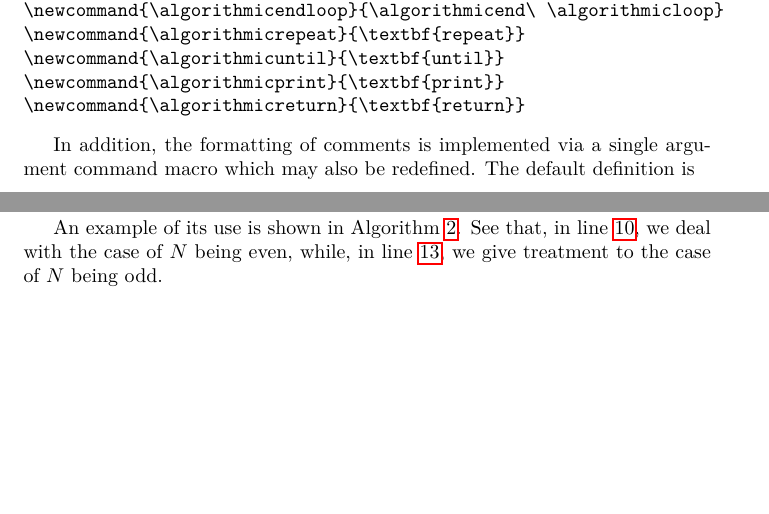
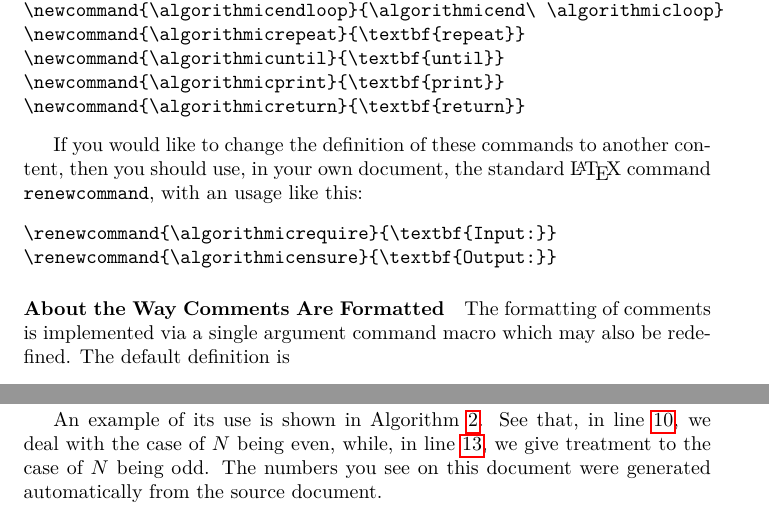
Before and after one commit to rbrito/algorithms, a LaTeX document (algorithms.tex): two parts of pages 11 and 13 of 14, joined at a grey line, cut so that both start at the same text, the shorter picture padded with empty space. Compiled offline with pdfLaTeX; the source files are stored in an older character set and shown here as Unicode.

Commit message:
Updates to the manual.

```diff
--- a/algorithms.tex
+++ b/algorithms.tex
@@ -552,9 +551,18 @@ The default definitions of these macros are:
 \newcommand{\algorithmicreturn}{\textbf{return}}
 \end{verbatim}
 
-In addition, the formatting of comments is implemented via a single
-argument command macro which may also be redefined.
-The default definition is
+If you would like to change the definition of these commands to another
+content, then you should use, in your own document, the standard \LaTeX{}
+command \keyword{renewcommand}, with an usage like this:
+\begin{verbatim}
+\renewcommand{\algorithmicrequire}{\textbf{Input:}}
+\renewcommand{\algorithmicensure}{\textbf{Output:}}
+\end{verbatim}
+
+\paragraph{About the Way Comments Are Formatted}
+
+The formatting of comments is implemented via a single argument command
+macro which may also be redefined.  The default definition is
 \begin{verbatim}
 \newcommand{\algorithmiccomment}[1]{\{#1\}}
 \end{verbatim}
@@ -723,6 +730,7 @@ An example of its use is shown in Algorithm~\ref{alg2}.
 \end{algorithm}
 See that, in line~\ref{alg:n-is-even}, we deal with the case of $N$ being
 even, while, in line~\ref{alg:n-is-odd}, we give treatment to the case of
-$N$ being odd.
+$N$ being odd. The numbers you see on this document were generated
+automatically from the source document.
 
 \end{document}
```
Also changed, not shown: algorithms.tex (12 more changed lines), 1 other file.
